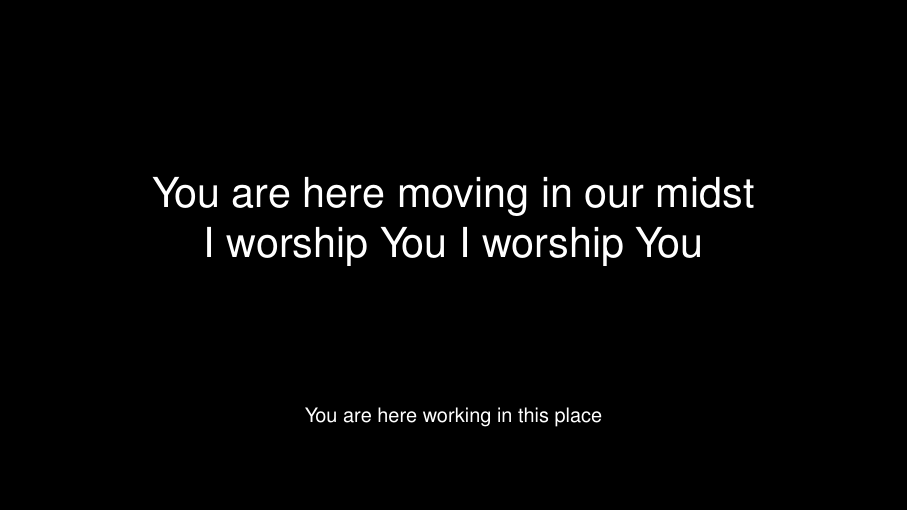
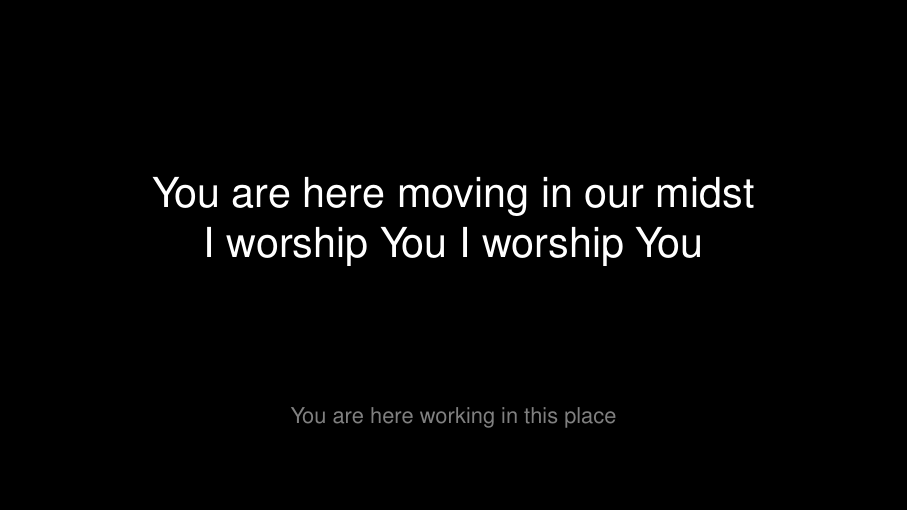
Before and after one commit to MalwareAhead/lyrify, LaTeX slides (lyrics/waymaker.tex): page 1 of 13. The pictures show the PDF file lyrics/waymaker.pdf that the author committed with the source.

Commit message:
Change preview line text color

```diff
--- a/lyrics/waymaker.tex
+++ b/lyrics/waymaker.tex
@@ -15,110 +15,123 @@
 \color{white}
 \begin{frame}
 \centering
+\color{white}
 \huge{You are here moving in our midst} \\
 \huge{I worship You I worship You} \\
 
-\begin{textblock}{1.0}(0.00001,0.8)\color{white}\small{You are here working in this place}\end{textblock}
+\begin{textblock}{1.0}(0.00001,0.8)\color{gray}\normalsize{You are here working in this place}\end{textblock}
 \end{frame}
 
 \begin{frame}
 \centering
+\color{white}
 \huge{You are here working in this place} \\
 \huge{I worship You I worship You} \\
 
-\begin{textblock}{1.0}(0.00001,0.8)\color{white}\small{(You are) Way Maker}\end{textblock}
+\begin{textblock}{1.0}(0.00001,0.8)\color{gray}\normalsize{(You are) Way Maker}\end{textblock}
 \end{frame}
 
 \begin{frame}
 \centering
+\color{white}
 \huge{(You are) Way Maker} \\
 \huge{Miracle Worker Promise Keeper} \\
 \huge{Light in the darkness my God} \\
 \huge{that is who You are} \\
 
-\begin{textblock}{1.0}(0.00001,0.8)\color{white}\small{You are here touching ev'ry heart}\end{textblock}
+\begin{textblock}{1.0}(0.00001,0.8)\color{gray}\normalsize{You are here touching ev'ry heart}\end{textblock}
 \end{frame}
 
 \begin{frame}
 \centering
+\color{white}
 \huge{You are here touching ev'ry heart} \\
 \huge{I worship You I worship You} \\
 
-\begin{textblock}{1.0}(0.00001,0.8)\color{white}\small{You are here healing ev'ry heart}\end{textblock}
+\begin{textblock}{1.0}(0.00001,0.8)\color{gray}\normalsize{You are here healing ev'ry heart}\end{textblock}
 \end{frame}
 
 \begin{frame}
 \centering
+\color{white}
 \huge{You are here healing ev'ry heart} \\
 \huge{I worship You I worship You} \\
 
-\begin{textblock}{1.0}(0.00001,0.8)\color{white}\small{(You are) Way Maker}\end{textblock}
+\begin{textblock}{1.0}(0.00001,0.8)\color{gray}\normalsize{(You are) Way Maker}\end{textblock}
 \end{frame}
 
 \begin{frame}
 \centering
+\color{white}
 \huge{(You are) Way Maker} \\
 \huge{Miracle Worker Promise Keeper} \\
 \huge{Light in the darkness my God} \\
 \huge{that is who You are} \\
 
-\begin{textblock}{1.0}(0.00001,0.8)\color{white}\small{You are here turning lives around}\end{textblock}
+\begin{textblock}{1.0}(0.00001,0.8)\color{gray}\normalsize{You are here turning lives around}\end{textblock}
 \end{frame}
 
 \begin{frame}
 \centering
+\color{white}
 \huge{You are here turning lives around} \\
 \huge{I worship You I worship You} \\
 
-\begin{textblock}{1.0}(0.00001,0.8)\color{white}\small{You are here mending ev'ry heart}\end{textblock}
+\begin{textblock}{1.0}(0.00001,0.8)\color{gray}\normalsize{You are here mending ev'ry heart}\end{textblock}
 \end{frame}
 
 \begin{frame}
 \centering
+\color{white}
 \huge{You are here mending ev'ry heart} \\
 \huge{I worship You yeah I worship You Lord} \\
 
-\begin{textblock}{1.0}(0.00001,0.8)\color{white}\small{(You are) Way Maker}\end{textblock}
+\begin{textblock}{1.0}(0.00001,0.8)\color{gray}\normalsize{(You are) Way Maker}\end{textblock}
 \end{frame}
 
 \begin{frame}
 \centering
+\color{white}
 \huge{(You are) Way Maker} \\
 \huge{Miracle Worker Promise Keeper} \\
 \huge{Light in the darkness my God} \\
 \huge{that is who You are} \\
 
-\begin{textblock}{1.0}(0.00001,0.8)\color{white}\small{That is who You are}\end{textblock}
+\begin{textblock}{1.0}(0.00001,0.8)\color{gray}\normalsize{That is who You are}\end{textblock}
 \end{frame}
 
 \begin{frame}
 \centering
+\color{white}
 \huge{That is who You are} \\
 \huge{That is who You are} \\
 \huge{That is who You are} \\
 \huge{That is who You are} \\
 
-\begin{textblock}{1.0}(0.00001,0.8)\color{white}\small{Even when I don't see it You're working}\end{textblock}
+\begin{textblock}{1.0}(0.00001,0.8)\color{gray}\normalsize{Even when I don't see it You're working}\end{textblock}
 \end{frame}
 
 \begin{frame}
 \centering
+\color{white}
 \huge{Even when I don't see it You're working} \\
 \huge{Even when I don't feel it You're working} \\
 
-\begin{textblock}{1.0}(0.00001,0.8)\color{white}\small{You never stop You never stop working}\end{textblock}
+\begin{textblock}{1.0}(0.00001,0.8)\color{gray}\normalsize{You never stop You never stop working}\end{textblock}
 \end{frame}
 
 \begin{frame}
 \centering
+\color{white}
 \huge{You never stop You never stop working} \\
 \huge{You never stop You never stop} \\
 
-\begin{textblock}{1.0}(0.00001,0.8)\color{white}\small{(Jesus You are) Way Maker}\end{textblock}
+\begin{textblock}{1.0}(0.00001,0.8)\color{gray}\normalsize{(Jesus You are) Way Maker}\end{textblock}
 \end{frame}
 
 \begin{frame}
 \centering
+\color{white}
 \huge{(Jesus You are) Way Maker} \\
 \huge{Miracle Worker Promise Keeper} \\
 \huge{Light in the darkness my God} \\
```
Also changed, not shown: lyrics/ewigkeit.tex (deleted, +0 -28 lines), texts/ewigkeit.txt (deleted, +0 -3 lines), lyrics/ewigkeit.pdf (deleted), lyrics/waymaker.pdf, 1 other file.
